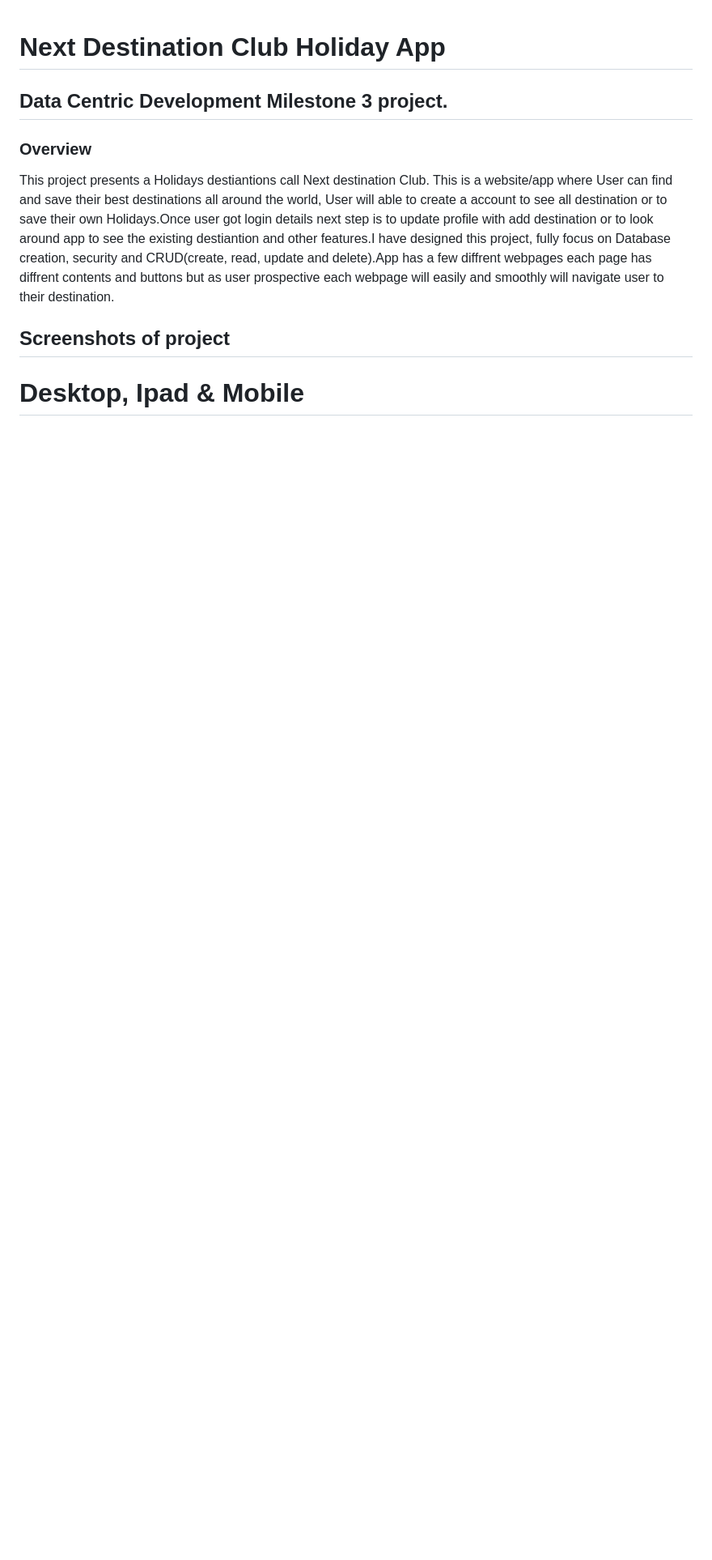
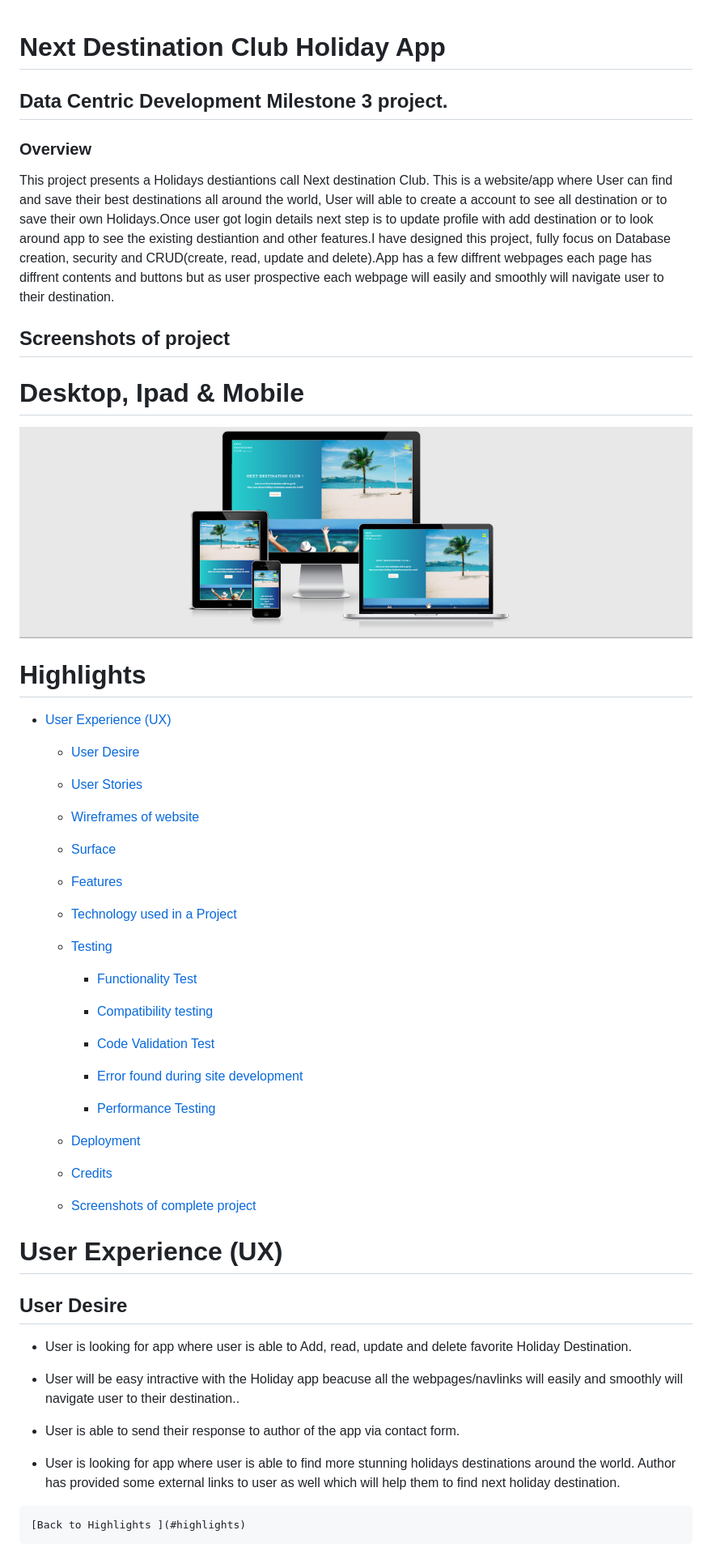
Before and after one commit to jas-sin82/next-destination-club-milestone-3, a Markdown page: README.md, the part around the change printed below. Shown: that part at 81% size. Drawn GitHub-style; pictures changed too: static/images/responsive-snapshot.png (added); blank space fills up the shorter version.

Commit message:
described about user stories and user desire

```diff
--- a/README.md
+++ b/README.md
@@ -11,3 +11,61 @@ This project presents a Holidays destiantions call Next destination Club. This i
 
 
 # Desktop, Ipad & Mobile
+
+![screenshot](static/images/responsive-snapshot.png)
+
+
+ # Highlights
+
+
+ * [User Experience (UX)](#User-experience-UX)
+
+    * [User Desire](#user-desire)
+
+    * [User Stories](#user-stories)
+
+    * [Wireframes of website](#wireframes-of-website)
+
+    * [Surface](#surface)
+
+    * [Features](#features)
+
+    * [Technology used in a Project](#technology-used-in-a-Project)
+
+    * [Testing](#testing)
+
+        * [ Functionality Test ](#functionality-test)
+
+        * [ Compatibility testing ](#Compatibility-testing)
+
+        * [Code Validation Test](#Code-validation-test)
+
+        * [Error found during site development ](#Error-found-during-site-development)
+
+        * [ Performance Testing ](#performance-testing)
+
+    * [Deployment](#Deployment)
+
+    * [Credits](#credits)
+
+    * [Screenshots of complete project](#screenshorts-of-complete-project)
+
+
+#  User Experience (UX)
+
+
+
+## User Desire
+
+   * User is looking for app where user is able to Add, read, update and delete favorite Holiday Destination.
+
+   * User will be easy intractive with the Holiday app beacuse all the webpages/navlinks will easily and smoothly will navigate
+     user to their destination..
+
+   * User is able to  send their response to author of the app via contact form.
+
+   * User is looking for app where user is able to find more stunning holidays destinations around the world.
+     Author has provided some external links to user as well which will help them to find next holiday destination.
+
+    [Back to Highlights ](#highlights)
+
```
Also changed, not shown: other parts of README.md (+59 -0 lines), 1 other file.
